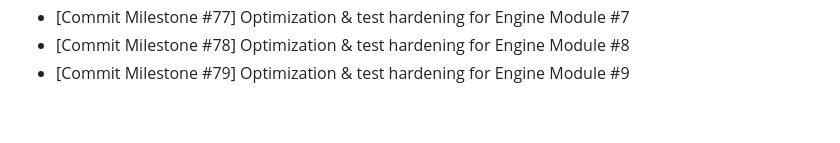
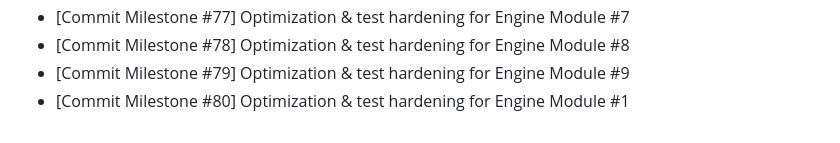
Before and after one commit to Parul-chowdhary/Mind-Forge, a Markdown page: CHANGELOG.md, the part around the change. GitHub-like rendering.

```diff
--- a/CHANGELOG.md
+++ b/CHANGELOG.md
@@ -42,3 +42,4 @@
 - [Commit Milestone #77] Optimization & test hardening for Engine Module #7
 - [Commit Milestone #78] Optimization & test hardening for Engine Module #8
 - [Commit Milestone #79] Optimization & test hardening for Engine Module #9
+- [Commit Milestone #80] Optimization & test hardening for Engine Module #1
```
